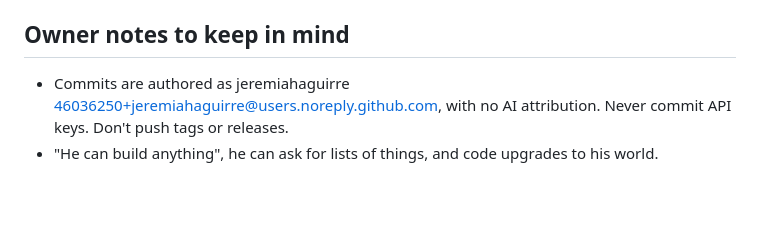
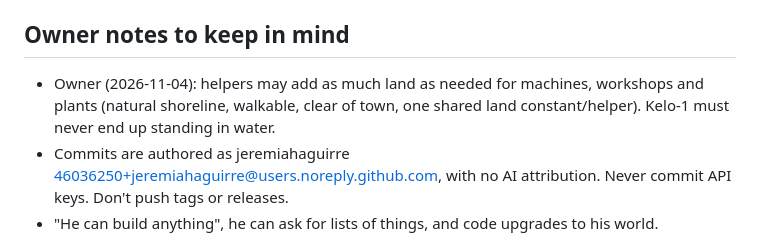
Before and after one commit to jeremiahaguirre/Kelo-bot-1, a Markdown page: .claude/tasks.md, the part around the change. Drawn GitHub-style; blank space fills up the shorter version.

Commit message:
Note the owner's permission to add land

```diff
--- a/.claude/tasks.md
+++ b/.claude/tasks.md
@@ -118,6 +118,7 @@ Each helper agent works in its own git worktree at `/home/user/wt/<name>` on bra
     - New code in `js/talk.js` (after portal.js). Status: done on `agent/talk`, ready to merge. Talk tests pass on desktop (1024x720) and phone (390x844): empty state, saved name, Enter/Shift+Enter, thinking indicator, lookup cards, helicopter chip queued → doing → done (and no chip without one), photo and gift from +, load earlier, jump to latest, reload. Regressions reload, chat and skills: page errors none. Harness note: on a loaded machine use DOM clicks (`el.click()`) rather than `page.click`.
 
 ## Owner notes to keep in mind
+- Owner (2026-11-04): helpers may add as much land as needed for machines, workshops and plants (natural shoreline, walkable, clear of town, one shared land constant/helper). Kelo-1 must never end up standing in water.
 - Commits are authored as jeremiahaguirre <46036250+jeremiahaguirre@users.noreply.github.com>, with no AI attribution. Never commit API keys. Don't push tags or releases.
 - "He can build anything", he can ask for lists of things, and code upgrades to his world.
 - The shop sells only 3D print files plus his original paintings (once task 1 is merged).
```
